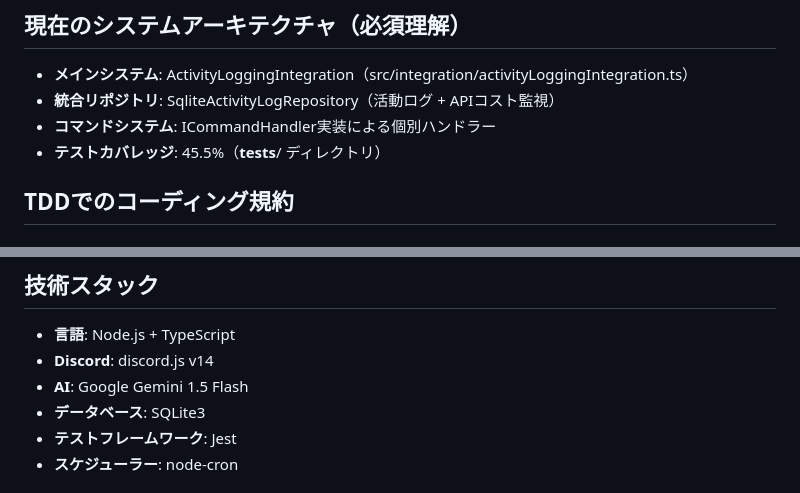
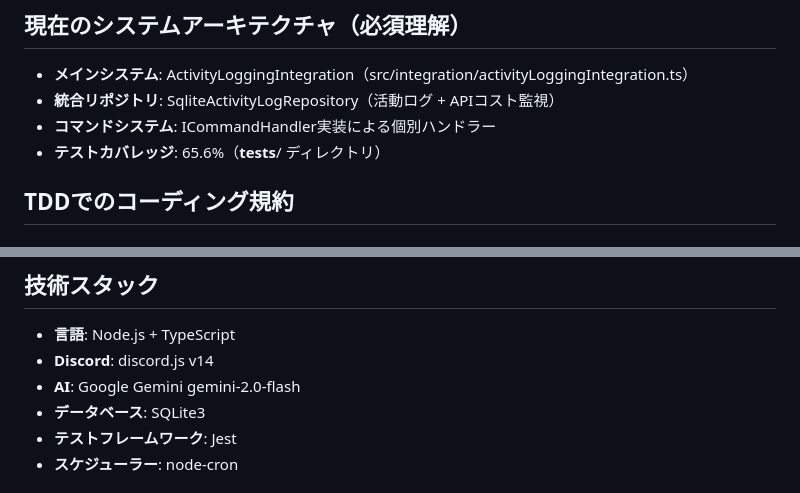
Before and after one commit to senjoysk/TimeLogger, a Markdown page: CLAUDE.md, 2 parts joined by grey strips. GitHub-like rendering.

Commit message:
最新に合わせて微修正

```diff
--- a/CLAUDE.md
+++ b/CLAUDE.md
@@ -88,7 +88,7 @@ npm run test:watch -- path/to/new.test.ts
 - **メインシステム**: ActivityLoggingIntegration（src/integration/activityLoggingIntegration.ts）
 - **統合リポジトリ**: SqliteActivityLogRepository（活動ログ + APIコスト監視）
 - **コマンドシステム**: ICommandHandler実装による個別ハンドラー
-- **テストカバレッジ**: 45.5%（__tests__/ ディレクトリ）
+- **テストカバレッジ**: 65.6%（__tests__/ ディレクトリ）
 
 ## TDDでのコーディング規約
 
@@ -122,7 +122,7 @@ describe('NewService', () => {
 ## 技術スタック
 - **言語**: Node.js + TypeScript
 - **Discord**: discord.js v14
-- **AI**: Google Gemini 1.5 Flash
+- **AI**: Google Gemini gemini-2.0-flash
 - **データベース**: SQLite3
 - **テストフレームワーク**: Jest
 - **スケジューラー**: node-cron
```
Also changed, not shown: README.md (+1 -1 lines).
